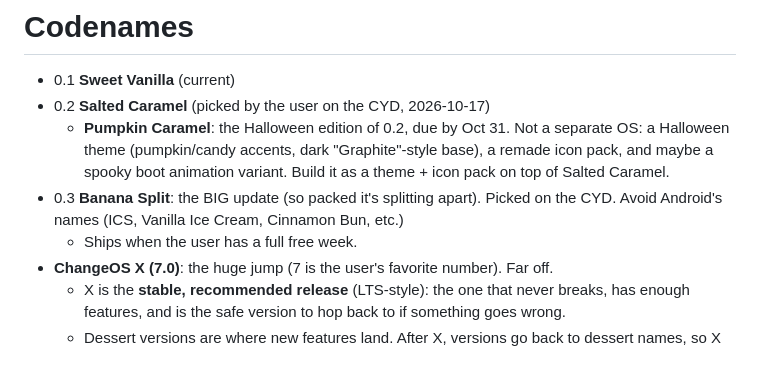
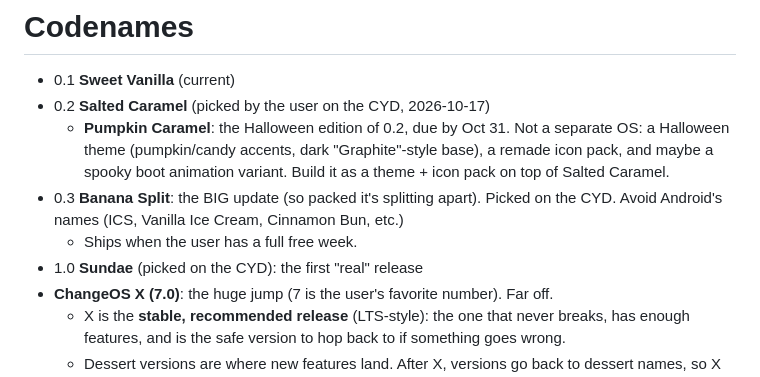
Before and after one commit to ThatMaxwell/ChangeOS, a Markdown page: NEXT.md, the part around the change. Rendered like a GitHub page.

Commit message:
Codename 1.0: Sundae

```diff
--- a/NEXT.md
+++ b/NEXT.md
@@ -18,6 +18,7 @@
   - **Pumpkin Caramel**: the Halloween edition of 0.2, due by Oct 31. Not a separate OS: a Halloween theme (pumpkin/candy accents, dark "Graphite"-style base), a remade icon pack, and maybe a spooky boot animation variant. Build it as a theme + icon pack on top of Salted Caramel.
 - 0.3 **Banana Split**: the BIG update (so packed it's splitting apart). Picked on the CYD. Avoid Android's names (ICS, Vanilla Ice Cream, Cinnamon Bun, etc.)
   - Ships when the user has a full free week.
+- 1.0 **Sundae** (picked on the CYD): the first "real" release
 - **ChangeOS X (7.0)**: the huge jump (7 is the user's favorite number). Far off.
   - X is the **stable, recommended release** (LTS-style): the one that never breaks, has enough features, and is the safe version to hop back to if something goes wrong.
   - Dessert versions are where new features land. After X, versions go back to dessert names, so X stays the only one of its kind.
```
